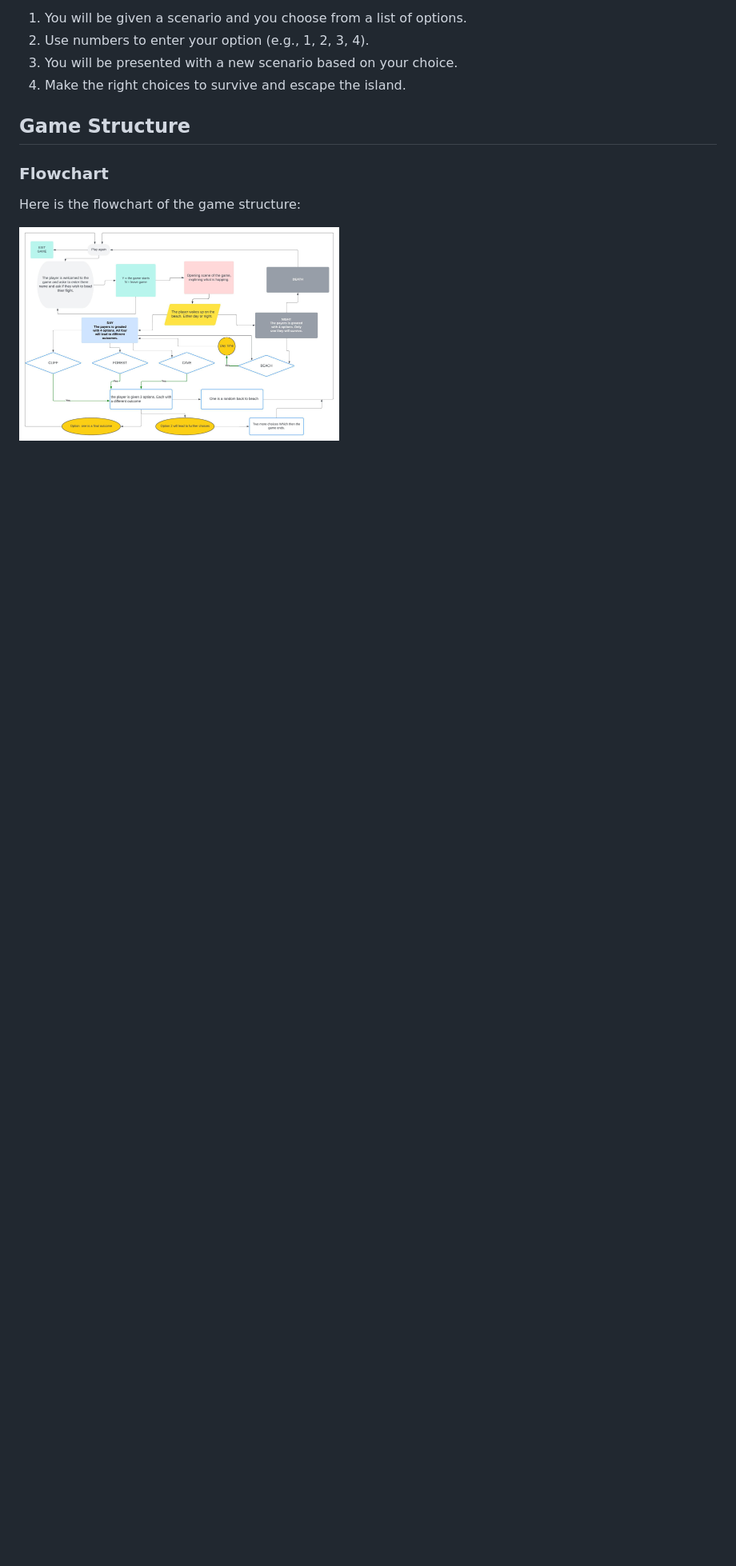
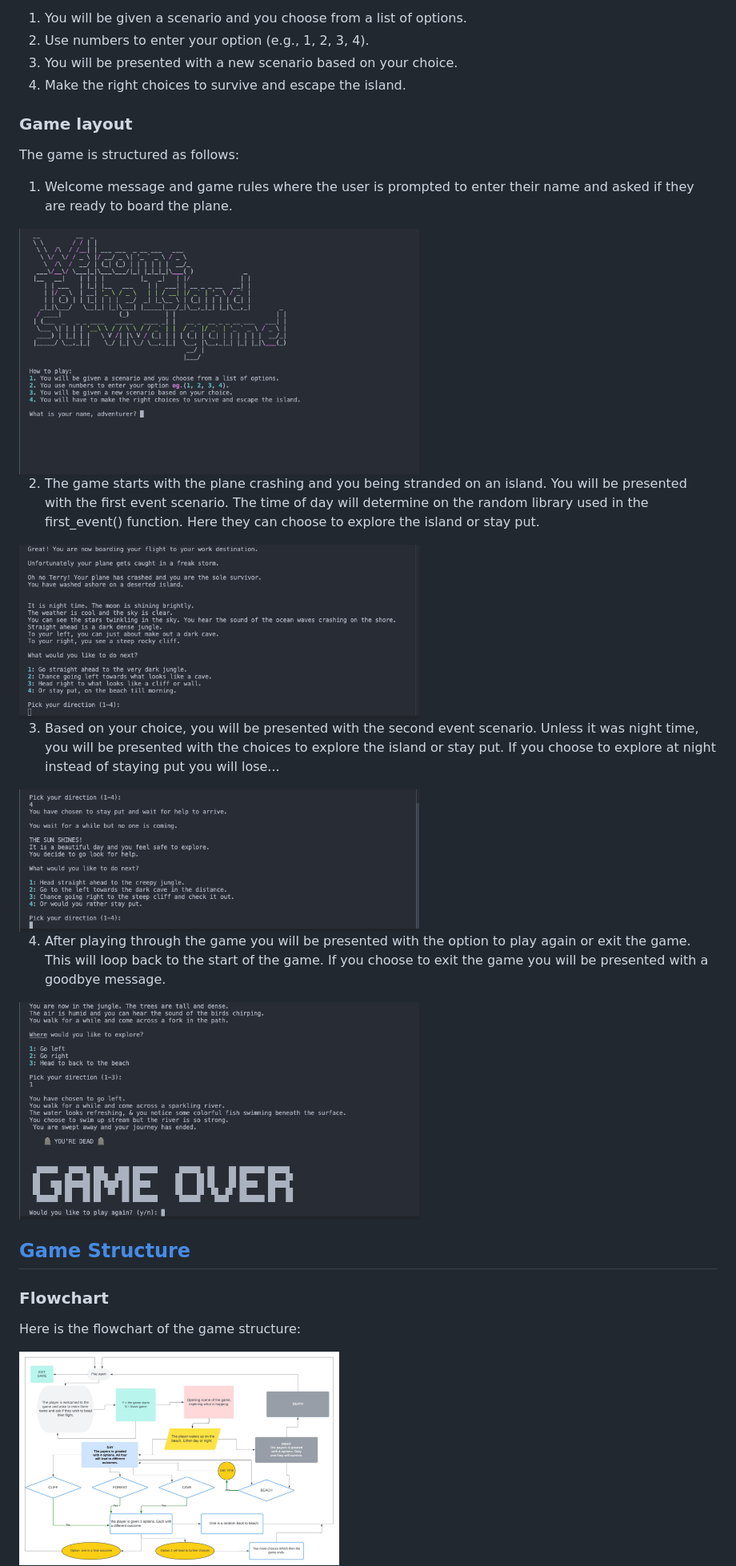
Before and after one commit to TerryLoc/island-survival-game, a Markdown page: README.md, the part around the change printed below. Shown: that part at 80% size. Drawn GitHub-style; pictures changed too: images/game_over.png (added), images/opening.png (added), images/scenario_one.png (added); blank space fills up the shorter version.

Commit message:
Doc: Update to Readme, info and images

```diff
--- a/README.md
+++ b/README.md
@@ -19,7 +43,34 @@ The game is built with a multiple-choice format. Here's how to play:
 3. You will be presented with a new scenario based on your choice.
 4. Make the right choices to survive and escape the island.
 
-## Game Structure
+### Game layout
+
+The game is structured as follows:
+
+1. Welcome message and game rules where the user is prompted to enter their name and asked if they are ready to board the plane.
+
+<img src="images/opening.png" alt="greeting" width="500px" margin=" 0 auto"/>
+
+<br>
+
+2. The game starts with the plane crashing and you being stranded on an island. You will be presented with the first event scenario. The time of day will determine on the random library used in the first_event() function. Here they can choose to explore the island or stay put.
+
+<img src="images/scenario_one.png" alt="First scenario" width="500px" margin=" 0 auto"/>
+
+<br>
+
+3. Based on your choice, you will be presented with the second event scenario. Unless it was night time, you will be presented with the choices to explore the island or stay put. If you choose to explore at night instead of staying put you will lose...
+
+<img src="images/wait.png" alt="First scenario" width="500px" margin=" 0 auto"/>
+
+<br>
+
+4. After playing through the game you will be presented with the option to play again or exit the game. This will loop back to the start of the game. If you choose to exit the game you will be presented with a goodbye message.
+
+<img src="images/game_over.png" alt="First scenario" width="500px" margin=" 0 auto"/>
+
+
+## [Game Structure](#game-structure)
 
 ### Flowchart
 Here is the flowchart of the game structure:
```
Also changed, not shown: other parts of README.md (+47 -14 lines), 1 other file.
